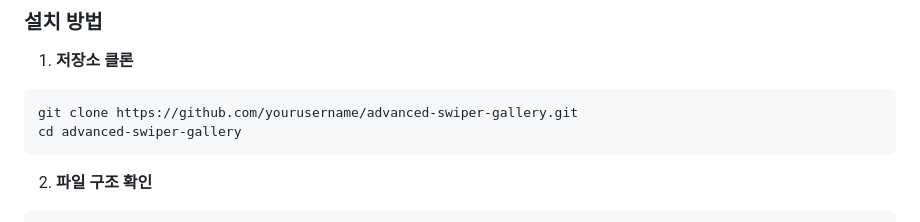
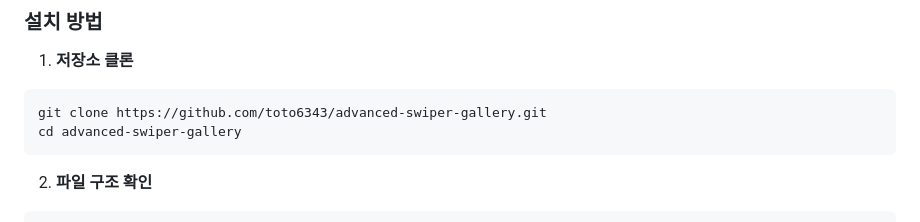
Before and after one commit to toto6343/swipe-gallery, a Markdown page: README.md, the part around the change. Rendered like a GitHub page.

````diff
--- a/README.md
+++ b/README.md
@@ -73,7 +73,7 @@ advanced-swiper-gallery/
 1. **저장소 클론**
 
 ```bash
-git clone https://github.com/yourusername/advanced-swiper-gallery.git
+git clone https://github.com/toto6343/advanced-swiper-gallery.git
 cd advanced-swiper-gallery
 ```
 
````
